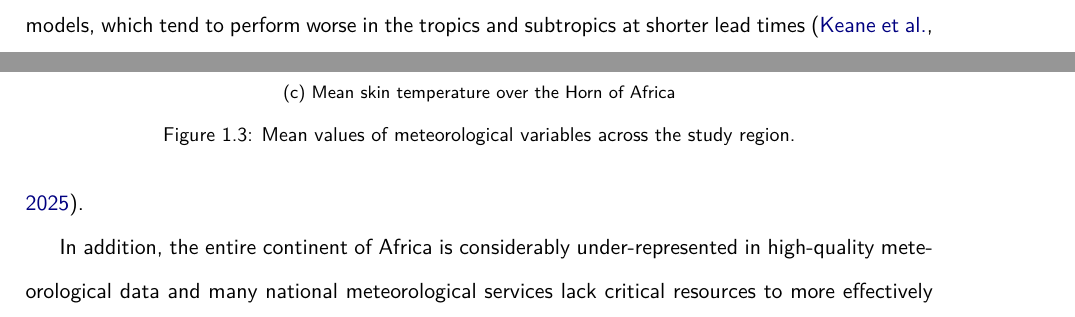
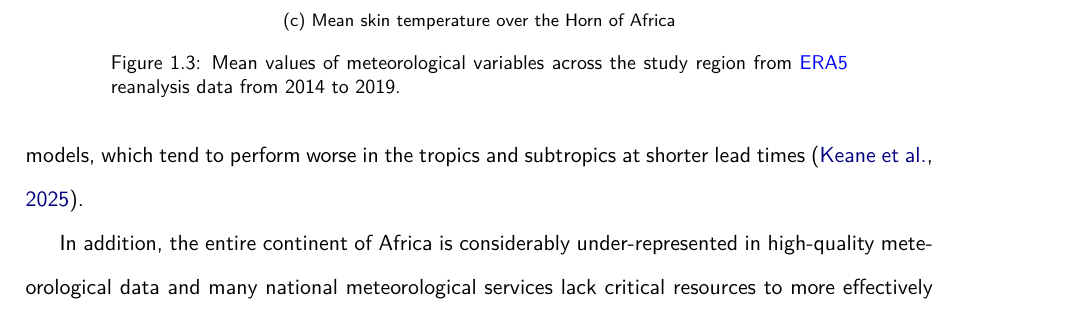
Before and after one commit to seangtkelley/uor-msc-dissertation-xai-african-storms, a LaTeX thesis (report/thesis.tex, which reads report/chapters/introduction.tex): two parts of pages 17 and 18 of 87 before the commit and part of page 18 of 87 after it, the two joined at a grey line, cut so that both start at the same text. Compiled offline with pdfLaTeX.

Commit message:
update intro fig captions

```diff
--- a/report/chapters/introduction.tex
+++ b/report/chapters/introduction.tex
@@ -43,7 +43,7 @@ The region is also geographically diverse, with a range of topographical feature
     \label{fig:mean_skt}
 \end{subfigure}
 
-\caption{Mean values of meteorological variables across the study region.}
+\caption{Mean values of meteorological variables across the study region from \acrshort{era5} reanalysis data from 2014 to 2019.}
 \label{fig:figures}
 \end{figure}
 
```
Also changed, not shown: report/chapters/introduction.tex (2 more changed lines).
